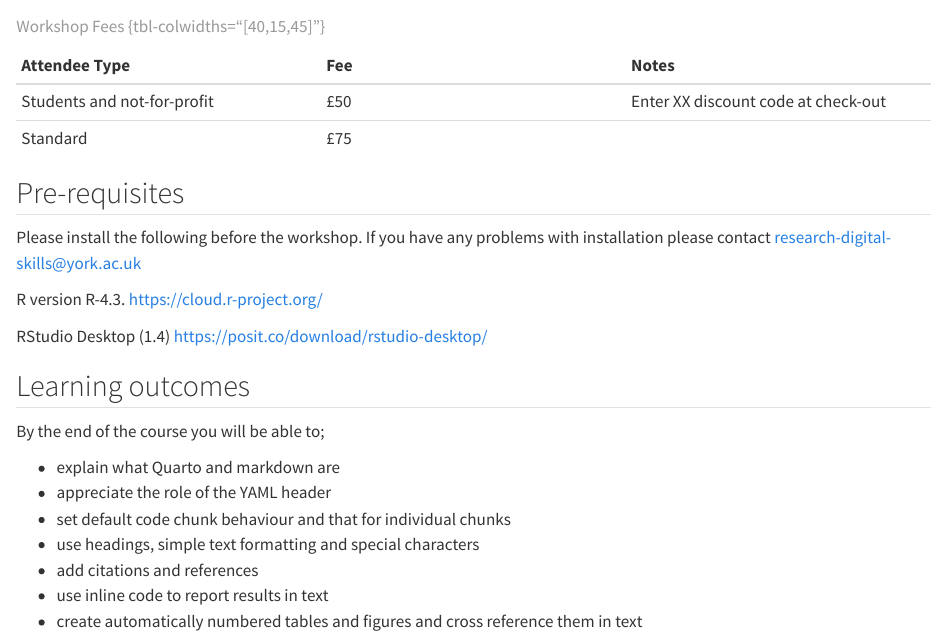
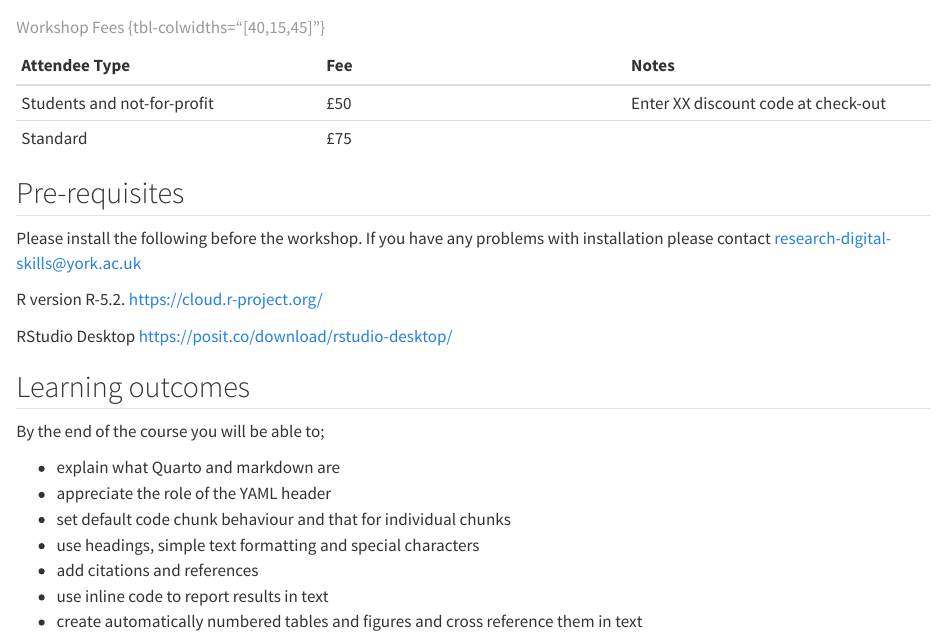
Before and after one commit to UKRI-Digital-Research-Skills-Catalyst/digital-skills-website, a Quarto document (news/2026-01-13-quarto.qmd): the page in a window 1100 px wide, from 480 px down before the commit and from 490 px down after it, so that both start at the same text. Rendered offline with R 4.5, knitr and Pandoc in place of Quarto, with nearby package versions.

Commit message:
Update 2026-01-13-quarto.qmd

```diff
--- a/news/2026-01-13-quarto.qmd
+++ b/news/2026-01-13-quarto.qmd
@@ -39,5 +40,5 @@ R version R-4.3. <https://cloud.r-project.org/>
 
-RStudio Desktop (1.4) https://posit.co/download/rstudio-desktop/
+RStudio Desktop <https://posit.co/download/rstudio-desktop/>
 
 ## Learning outcomes
 
```
Also changed, not shown: news/2026-01-13-quarto.qmd (3 more changed lines).
